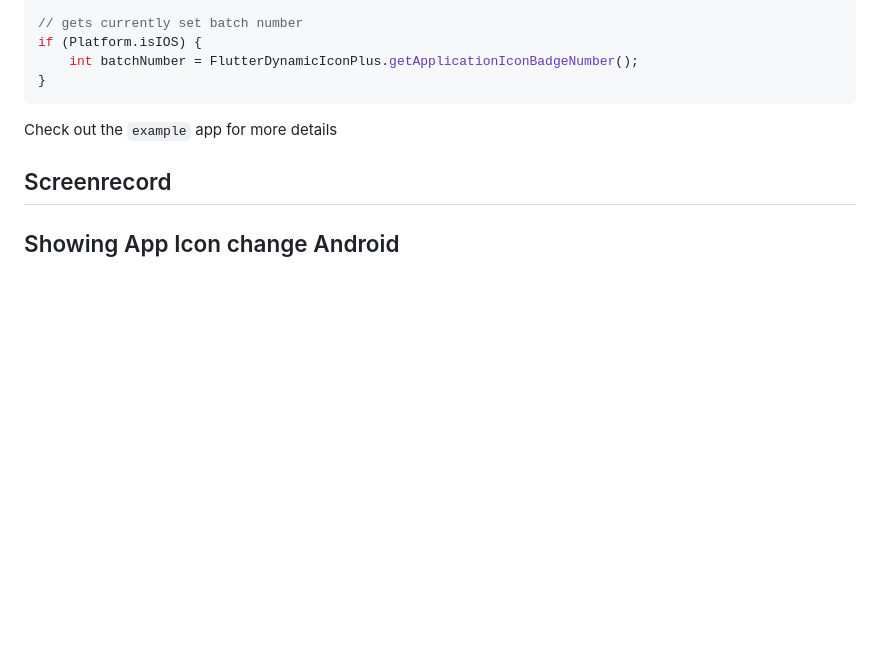
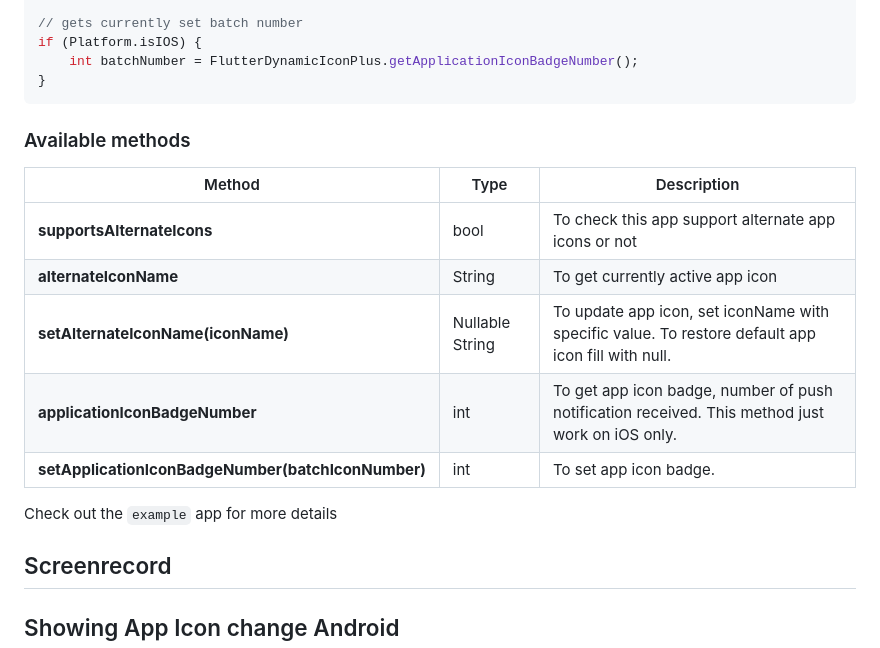
Before and after one commit to chandrabezzo/flutter_dynamic_icon_plus, a Markdown page: README.md, the part around the change. GitHub-like rendering; blank space fills up the shorter version.

Commit message:
Add available methods

````diff
--- a/README.md
+++ b/README.md
@@ -271,6 +271,15 @@ if (Platform.isIOS) {
 }
 ```
 
+### Available methods
+Method | Type | Description
+------------ | ------------- | -------------
+**supportsAlternateIcons** | bool | To check this app support alternate app icons or not
+**alternateIconName** | String | To get currently active app icon
+**setAlternateIconName(iconName)** | Nullable String | To update app icon, set iconName with specific value. To restore default app icon fill with null.
+**applicationIconBadgeNumber** | int | To get app icon badge, number of push notification received. This method just work on iOS only.
+**setApplicationIconBadgeNumber(batchIconNumber)** | int | To set app icon badge.
+
 Check out the `example` app for more details
 
 ## Screenrecord
````
